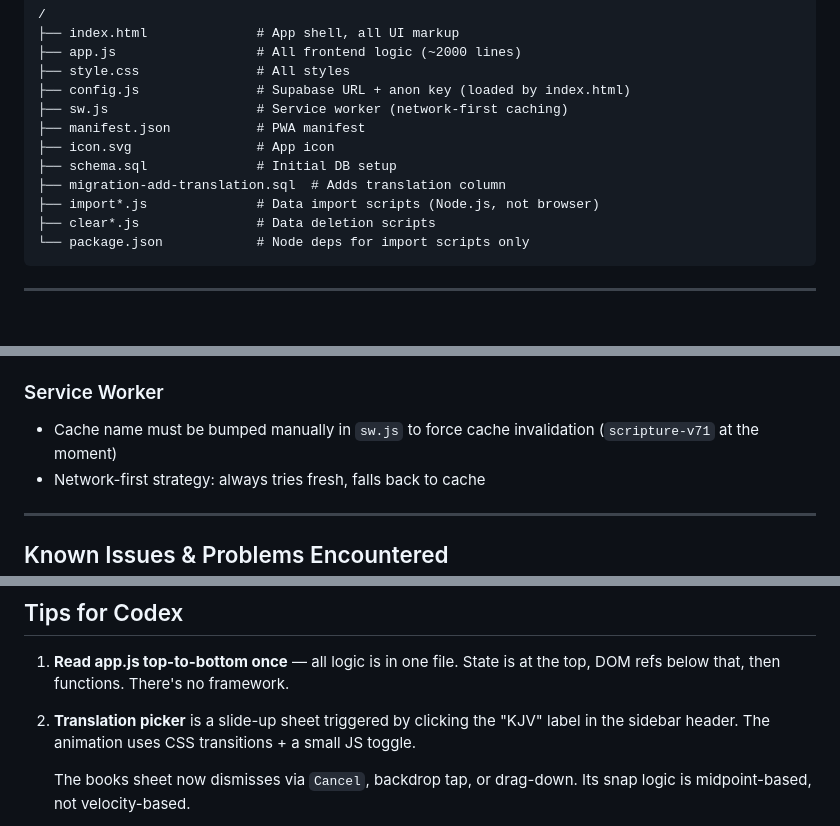
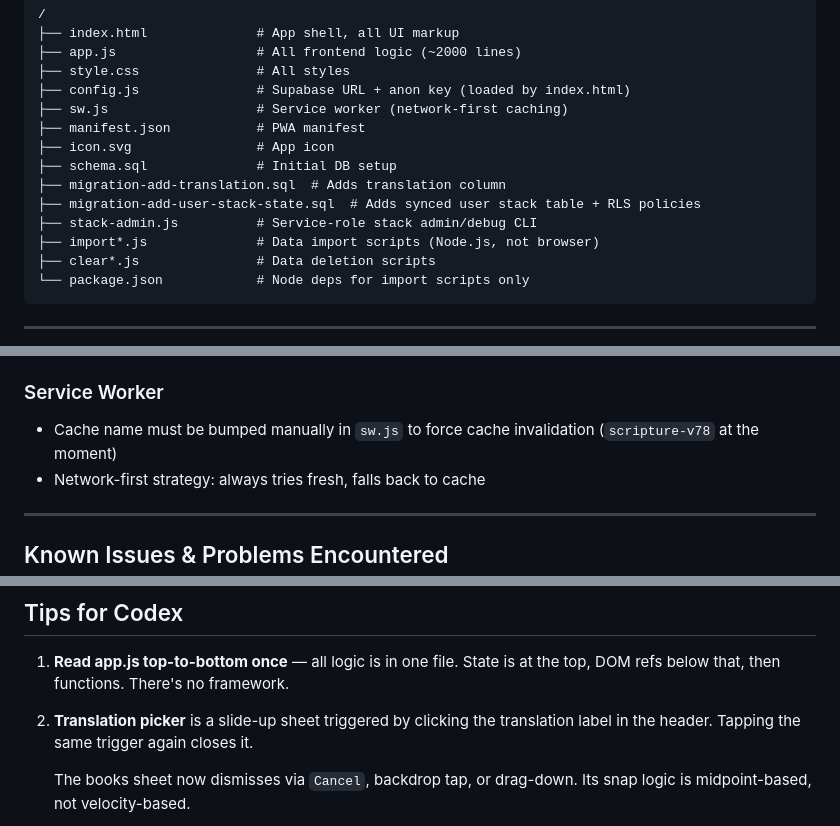
Before and after one commit to nwabuokumich-debug/Scripture-app, a Markdown page: CODEX_HANDOFF.md, 3 parts joined by grey strips. Rendered like a GitHub page; blank space fills up the shorter version.

```diff
--- a/CODEX_HANDOFF.md
+++ b/CODEX_HANDOFF.md
@@ -153,6 +182,8 @@ Note: `import-translations.js` and `import-web-dra.js` overlap on WEB/DRA — th
 ├── icon.svg                # App icon
 ├── schema.sql              # Initial DB setup
 ├── migration-add-translation.sql  # Adds translation column
+├── migration-add-user-stack-state.sql  # Adds synced user stack table + RLS policies
+├── stack-admin.js          # Service-role stack admin/debug CLI
 ├── import*.js              # Data import scripts (Node.js, not browser)
 ├── clear*.js               # Data deletion scripts
 └── package.json            # Node deps for import scripts only
@@ -190,7 +221,7 @@ Note: `import-translations.js` and `import-web-dra.js` overlap on WEB/DRA — th
 - Import accepts exported JSON and merges it into current stacks by `id`, with newer `updatedAt` winning
 
 ### Service Worker
-- Cache name must be bumped manually in `sw.js` to force cache invalidation (`scripture-v71` at the moment)
+- Cache name must be bumped manually in `sw.js` to force cache invalidation (`scripture-v78` at the moment)
 - Network-first strategy: always tries fresh, falls back to cache
 
 ---
@@ -226,7 +257,7 @@ This is vanilla JS — no bundler, no TypeScript. `app.js` uses ES modules (`imp
 
 1. **Read app.js top-to-bottom once** — all logic is in one file. State is at the top, DOM refs below that, then functions. There's no framework.
 
-2. **Translation picker** is a slide-up sheet triggered by clicking the "KJV" label in the sidebar header. The animation uses CSS transitions + a small JS toggle.
+2. **Translation picker** is a slide-up sheet triggered by clicking the translation label in the header. Tapping the same trigger again closes it.
 
    The books sheet now dismisses via `Cancel`, backdrop tap, or drag-down. Its snap logic is midpoint-based, not velocity-based.
 
```
Also changed, not shown: other parts of CODEX_HANDOFF.md (+39 -5 lines).
